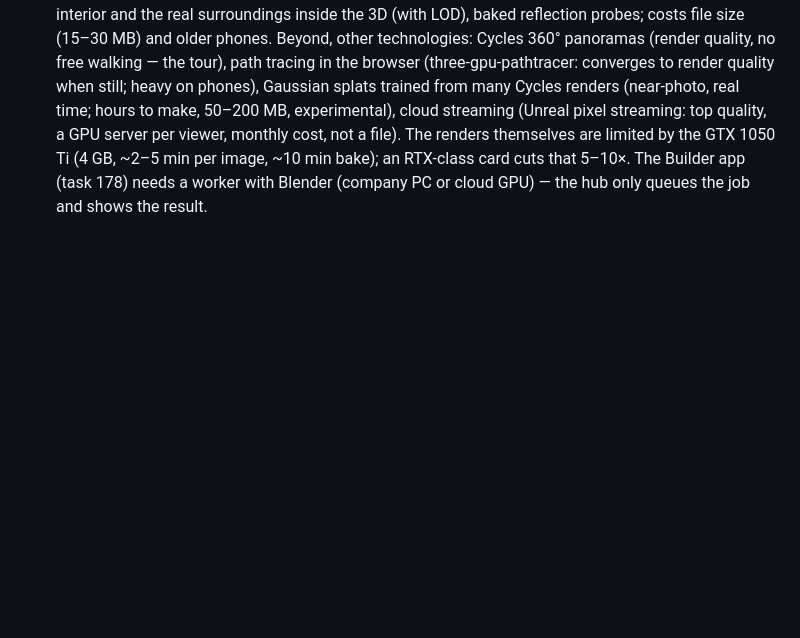
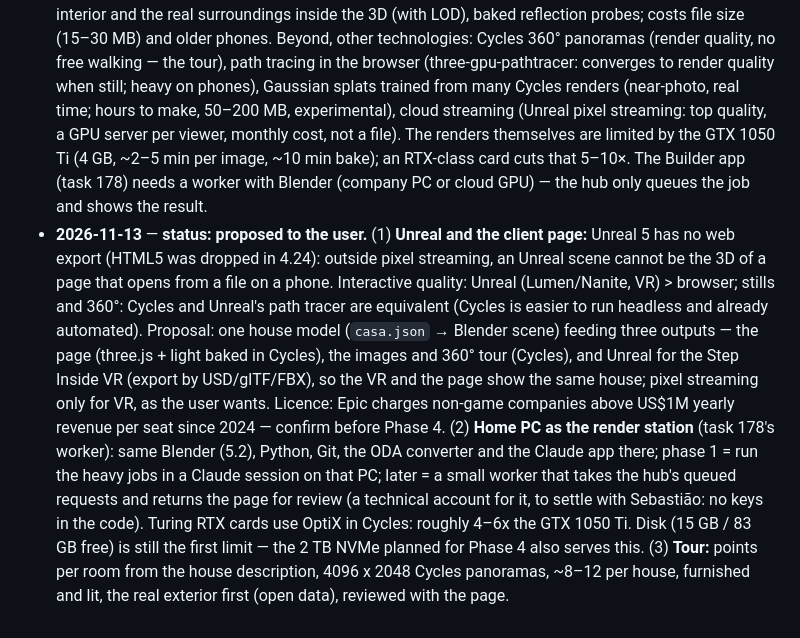
Before and after one commit to Discovercasa/design, a Markdown page: BOB/conhecimento/insights.md, the part around the change. Rendered like a GitHub page; blank space fills up the shorter version.

```diff
--- a/BOB/conhecimento/insights.md
+++ b/BOB/conhecimento/insights.md
@@ -477,3 +477,17 @@ he answers (`metodo-construtivo.md`). Condensed 2026-10-28 (history in git).
   per viewer, monthly cost, not a file). The renders themselves are limited by the GTX 1050 Ti (4 GB, ~2–5 min per
   image, ~10 min bake); an RTX-class card cuts that 5–10×. The Builder app (task 178) needs a worker with Blender
   (company PC or cloud GPU) — the hub only queues the job and shows the result.
+- **2026-11-13** — **status: proposed to the user.** (1) **Unreal and the client page:** Unreal 5 has no web export
+  (HTML5 was dropped in 4.24): outside pixel streaming, an Unreal scene cannot be the 3D of a page that opens from a
+  file on a phone. Interactive quality: Unreal (Lumen/Nanite, VR) > browser; stills and 360°: Cycles and Unreal's
+  path tracer are equivalent (Cycles is easier to run headless and already automated). Proposal: one house model
+  (`casa.json` → Blender scene) feeding three outputs — the page (three.js + light baked in Cycles), the images and
+  360° tour (Cycles), and Unreal for the Step Inside VR (export by USD/glTF/FBX), so the VR and the page show the same
+  house; pixel streaming only for VR, as the user wants. Licence: Epic charges non-game companies above US$1M yearly
+  revenue per seat since 2024 — confirm before Phase 4. (2) **Home PC as the render station** (task 178's worker):
+  same Blender (5.2), Python, Git, the ODA converter and the Claude app there; phase 1 = run the heavy jobs in a Claude
+  session on that PC; later = a small worker that takes the hub's queued requests and returns the page for review (a
+  technical account for it, to settle with Sebastião: no keys in the code). Turing RTX cards use OptiX in Cycles:
+  roughly 4–6x the GTX 1050 Ti. Disk (15 GB / 83 GB free) is still the first limit — the 2 TB NVMe planned for Phase 4
+  also serves this. (3) **Tour:** points per room from the house description, 4096 x 2048 Cycles panoramas, ~8–12 per
+  house, furnished and lit, the real exterior first (open data), reviewed with the page.
```
Also changed, not shown: BOB/conhecimento/discovercasa.md (+3 -0 lines), BOB/conhecimento/registo-conversas-2026-3.md (+12 -0 lines).
